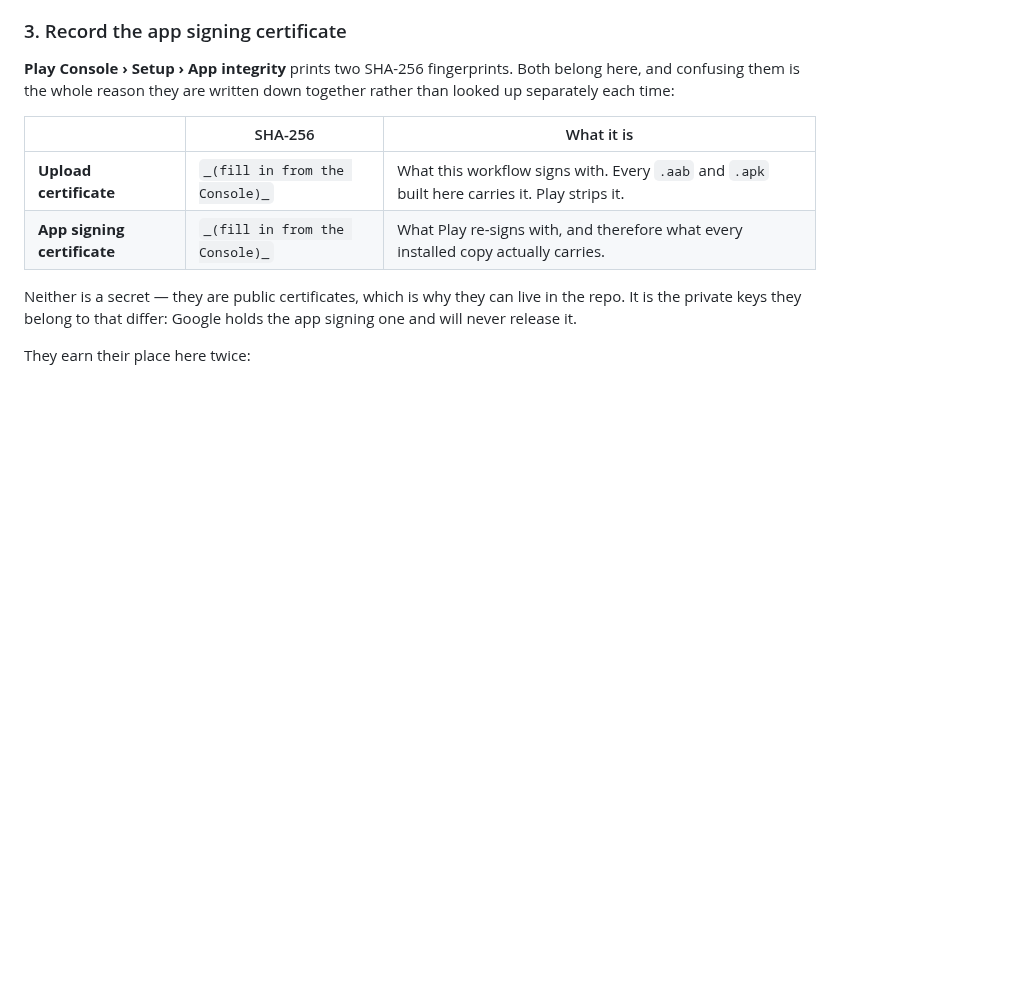
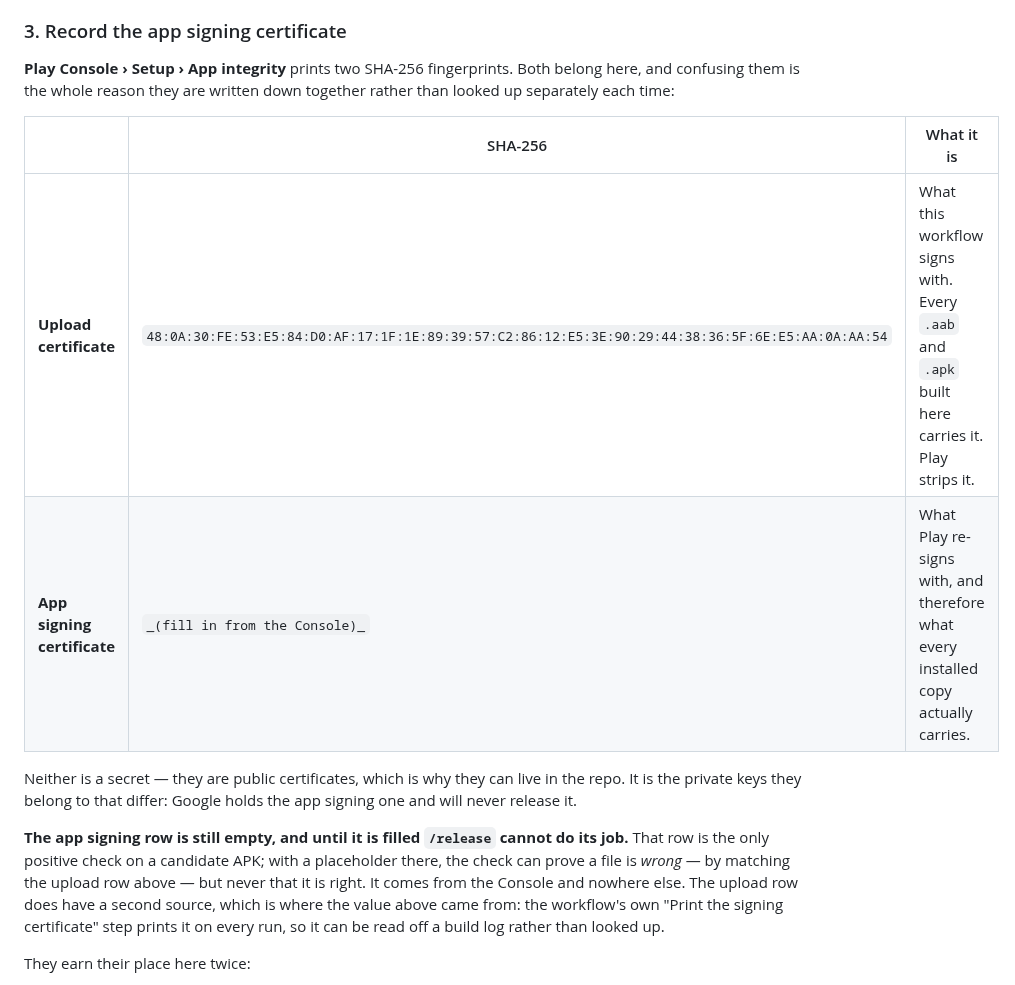
Before and after one commit to celsaad/kettle, a Markdown page: docs/building-android.md, the part around the change. Rendered like a GitHub page; blank space fills up the shorter version.

Commit message:
Record the upload certificate, and say what the empty row costs
The table has been two placeholders since it was written, which makes
the /release check it exists for unrunnable: that command verifies a
candidate APK's signer against the app signing row before publishing,
and a placeholder cannot be matched against.

The upload row is filled in here because it turns out not to need the
Console at all. The workflow prints its own signing certificate on every
run for the debug-keystore smoke test, so the value is sitting in the
build log of run 31032648276 — read from there rather than looked up,
and noted in the prose so the next person knows there are two sources.

The app signing row genuinely has only one source and stays empty. What
is added is what its being empty means, because that was not obvious:
with the upload row filled and the app signing row not, the check is
half a check. It can now prove an APK is the wrong artefact — a match
against the upload row is exactly the CI-built or eas-built file that
must never be published — but it still cannot prove one is right. That
asymmetry is worth stating where the table is, since the failure it
guards against is silent and cannot be undone for anyone who has already
installed.

Co-Authored-By: Claude Opus 5 <noreply@anthropic.com>

```diff
--- a/docs/building-android.md
+++ b/docs/building-android.md
@@ -80,11 +80,18 @@ each time:
 
 | | SHA-256 | What it is |
 | --- | --- | --- |
-| **Upload certificate** | `_(fill in from the Console)_` | What this workflow signs with. Every `.aab` and `.apk` built here carries it. Play strips it. |
+| **Upload certificate** | `48:0A:30:FE:53:E5:84:D0:AF:17:1F:1E:89:39:57:C2:86:12:E5:3E:90:29:44:38:36:5F:6E:E5:AA:0A:AA:54` | What this workflow signs with. Every `.aab` and `.apk` built here carries it. Play strips it. |
 | **App signing certificate** | `_(fill in from the Console)_` | What Play re-signs with, and therefore what every installed copy actually carries. |
 
 Neither is a secret — they are public certificates, which is why they can live in the repo. It is the
 private keys they belong to that differ: Google holds the app signing one and will never release it.
+
+**The app signing row is still empty, and until it is filled `/release` cannot do its job.** That row
+is the only positive check on a candidate APK; with a placeholder there, the check can prove a file
+is *wrong* — by matching the upload row above — but never that it is right. It comes from the Console
+and nowhere else. The upload row does have a second source, which is where the value above came from:
+the workflow's own "Print the signing certificate" step prints it on every run, so it can be read off
+a build log rather than looked up.
 
 They earn their place here twice:
 
```
